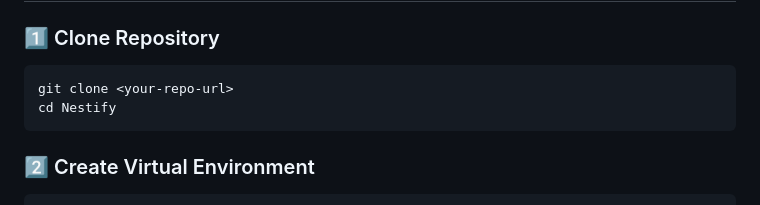
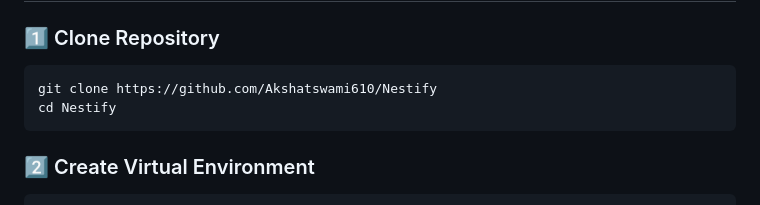
Before and after one commit to Akshatswami610/Nestify, a Markdown page: README.md, the part around the change. Drawn GitHub-style.

Commit message:
Update clone command with actual repository URL

````diff
--- a/README.md
+++ b/README.md
@@ -85,7 +85,7 @@ Nestify/
 ### 1️⃣ Clone Repository
 
 ```bash
-git clone <your-repo-url>
+git clone https://github.com/Akshatswami610/Nestify
 cd Nestify
 ```
 
````
